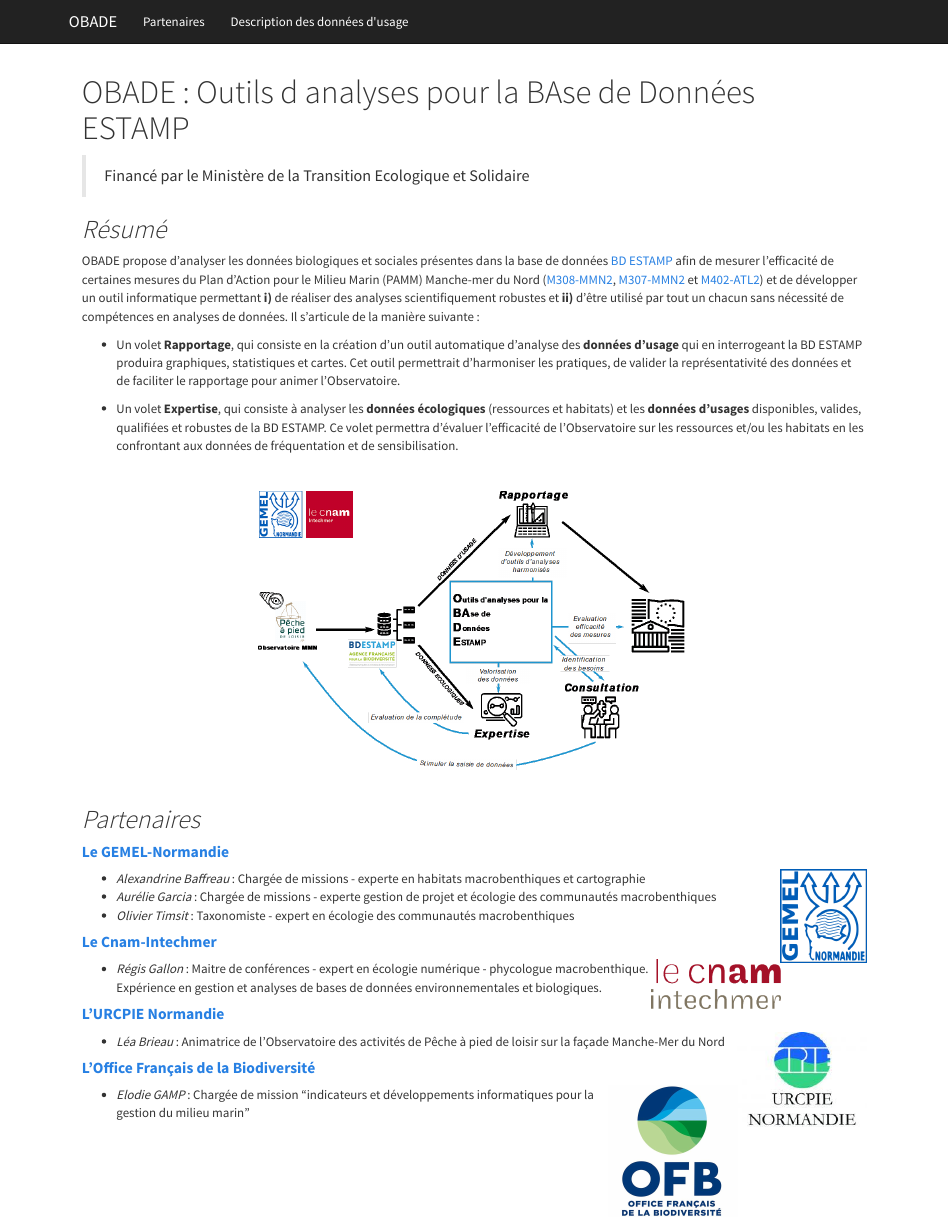
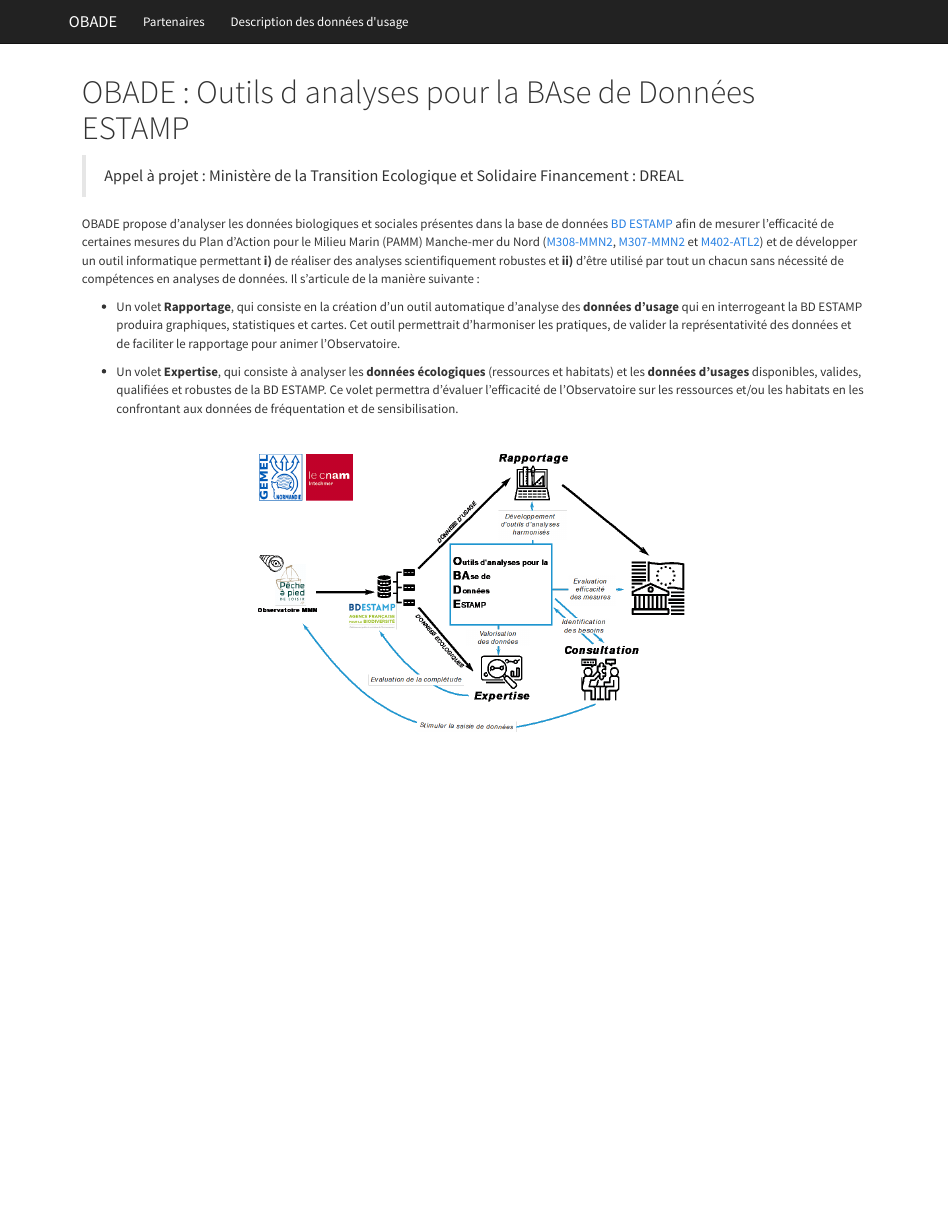
Before and after one commit to gallonr/OBADE_R, an R Markdown document (index.Rmd): the page in a window 1100 px wide, from its top. Rendered offline with R 4.5, knitr and Pandoc, with nearby package versions.

Commit message:
Update index.Rmd

```diff
--- a/index.Rmd
+++ b/index.Rmd
@@ -2,9 +2,8 @@
 title: "OBADE : Outils d analyses pour la BAse de Données ESTAMP"
 ---
 
-> Financé par le Ministère de la Transition Ecologique et Solidaire
-
-## *Résumé*
+> Appel à projet :  Ministère de la Transition Ecologique et Solidaire
+> Financement :  DREAL
 
 OBADE propose d’analyser les données biologiques et sociales présentes dans la base de données [BD ESTAMP](https://estamp.afbiodiversite.fr) afin de mesurer l’efficacité de certaines mesures du Plan d'Action pour le Milieu Marin (PAMM) Manche-mer du Nord ([M308-MMN2](http://www.dirm.memn.developpement-durable.gouv.fr/IMG/pdf/m308-mmn2_document-cadre_de_prefiguration_de_l_observatoire-post_procedure_passation_marches.pdf), [M307-MMN2](http://www.dirm.memn.developpement-durable.gouv.fr/preuves-objectives-de-realisation-des-actions-des-a924.html) et [M402-ATL2](http://www.dirm.memn.developpement-durable.gouv.fr/preuves-objectives-de-realisation-des-actions-des-a924.html)) et de développer un outil informatique permettant **i)** de réaliser des analyses scientifiquement robustes et **ii)** d’être utilisé par tout un chacun sans nécessité de compétences en analyses de données.
 Il s’articule de la manière suivante :
@@ -20,32 +19,3 @@ Il s’articule de la manière suivante :
 </p>
 
 <br>
-
-## *Partenaires*
-
-#### [**Le GEMEL-Normandie**](http://www.gemel-normandie.org/)
-<img src="figures_divers/gemeln.png" width="100" align="right">
-
-- *Alexandrine Baffreau* : Chargée de missions - experte en habitats macrobenthiques et cartographie
-- *Aurélie Garcia* : Chargée de missions - experte gestion de projet et écologie des communautés macrobenthiques
-- *Olivier Timsit* : Taxonomiste - expert en écologie des communautés macrobenthiques
-
-#### [**Le Cnam-Intechmer**](http://www.intechmer.cnam.fr/l-institut/)
-
-<img src="figures_divers/cnam.png" width="150" align="right">
-
-- *Régis Gallon* : Maitre de conférences - expert en écologie numérique - phycologue macrobenthique. Expérience en gestion et analyses de bases de données environnementales et biologiques.
-
-
-#### [**L'URCPIE Normandie**](https://ofb.gouv.fr/)
-
-<img src="figures_divers/urcpie.png" width="150" align="right">
-
-- *Léa Brieau* : Animatrice de l'Observatoire des activités de Pêche à pied de loisir sur la façade Manche-Mer du Nord
-
-
-#### [**L'Office Français de la Biodiversité**](https://www.urcpie-normandie.com/)
-
-<img src="figures_divers/OFB.jpg" width="150" align="right">
-
-- *Elodie GAMP* : Chargée de mission "indicateurs et développements informatiques pour la gestion du milieu marin"
```
